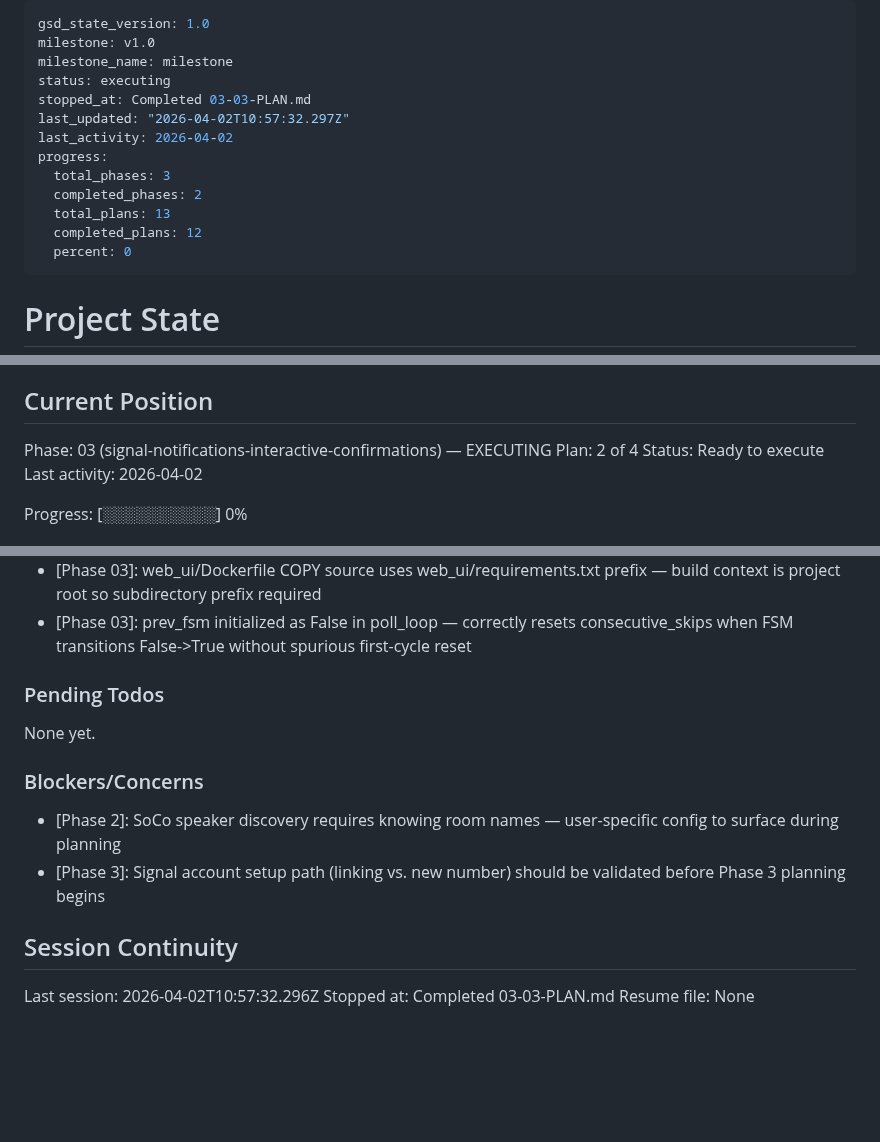
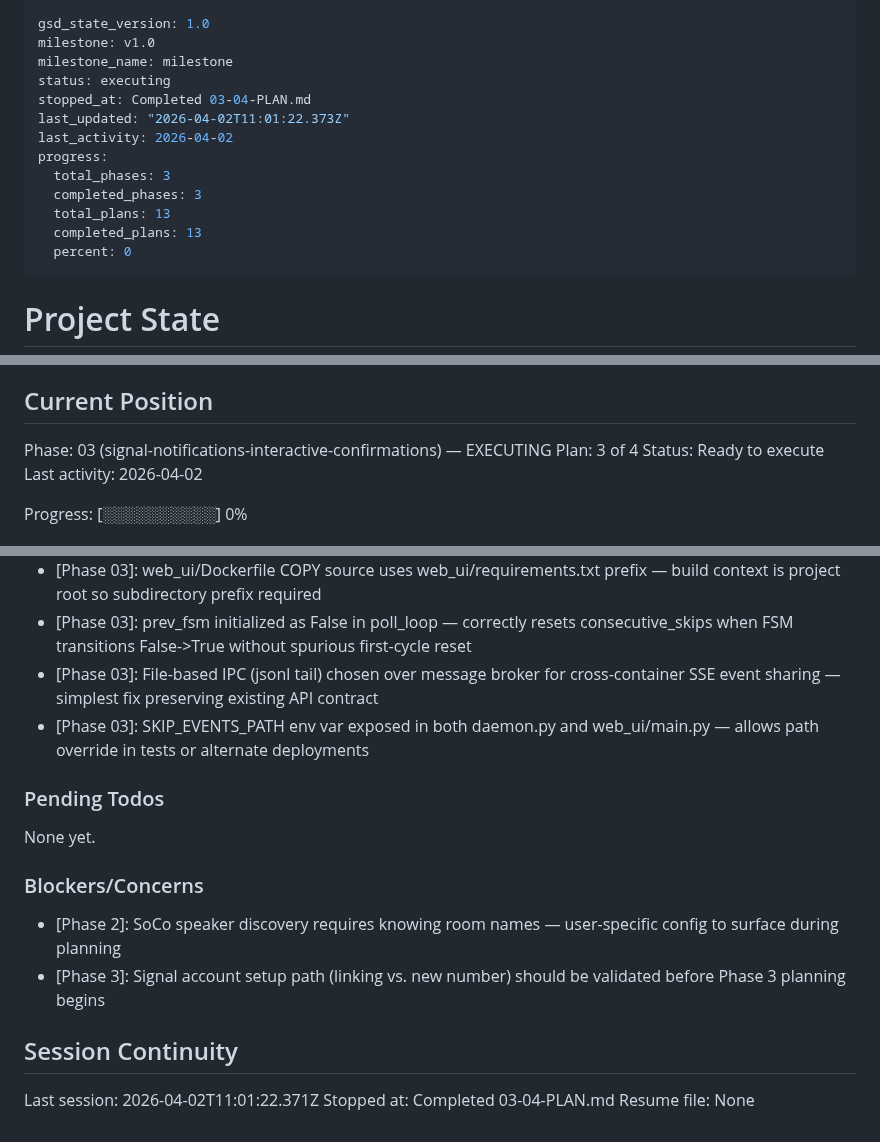
Before and after one commit to Gallarno-Technology/read-the-room, a Markdown page: .planning/STATE.md, 3 parts joined by grey strips. GitHub-like rendering; blank space fills up the shorter version.

Commit message:
docs(03-04): complete file-based IPC for cross-container SSE events plan
- 03-04-SUMMARY.md: documents file-tail IPC approach, commits, decisions
- STATE.md: plan advanced to 3/4, progress 100%, decisions logged
- ROADMAP.md: phase 03 marked Complete (4/4 summaries)

```diff
--- a/.planning/STATE.md
+++ b/.planning/STATE.md
@@ -3,14 +3,14 @@ gsd_state_version: 1.0
 milestone: v1.0
 milestone_name: milestone
 status: executing
-stopped_at: Completed 03-03-PLAN.md
-last_updated: "2026-04-02T10:57:32.297Z"
+stopped_at: Completed 03-04-PLAN.md
+last_updated: "2026-04-02T11:01:22.373Z"
 last_activity: 2026-04-02
 progress:
   total_phases: 3
-  completed_phases: 2
+  completed_phases: 3
   total_plans: 13
-  completed_plans: 12
+  completed_plans: 13
   percent: 0
 ---
 
@@ -26,7 +26,7 @@ See: .planning/PROJECT.md (updated 2026-04-01)
 ## Current Position
 
 Phase: 03 (signal-notifications-interactive-confirmations) — EXECUTING
-Plan: 2 of 4
+Plan: 3 of 4
 Status: Ready to execute
 Last activity: 2026-04-02
 
@@ -105,6 +106,8 @@ Recent decisions affecting current work:
 - [Phase 03]: docker-compose web_ui service has no ports: mapping — network_mode: host exposes uvicorn port 8888 directly on host
 - [Phase 03]: web_ui/Dockerfile COPY source uses web_ui/requirements.txt prefix — build context is project root so subdirectory prefix required
 - [Phase 03]: prev_fsm initialized as False in poll_loop — correctly resets consecutive_skips when FSM transitions False->True without spurious first-cycle reset
+- [Phase 03]: File-based IPC (jsonl tail) chosen over message broker for cross-container SSE event sharing — simplest fix preserving existing API contract
+- [Phase 03]: SKIP_EVENTS_PATH env var exposed in both daemon.py and web_ui/main.py — allows path override in tests or alternate deployments
 
 ### Pending Todos
 
@@ -117,6 +120,6 @@ None yet.
 
 ## Session Continuity
 
-Last session: 2026-04-02T10:57:32.296Z
-Stopped at: Completed 03-03-PLAN.md
+Last session: 2026-04-02T11:01:22.371Z
+Stopped at: Completed 03-04-PLAN.md
 Resume file: None
```
Also changed, not shown: other parts of .planning/STATE.md (+1 -0 lines), .planning/ROADMAP.md (+1 -1 lines), 1 other file.
